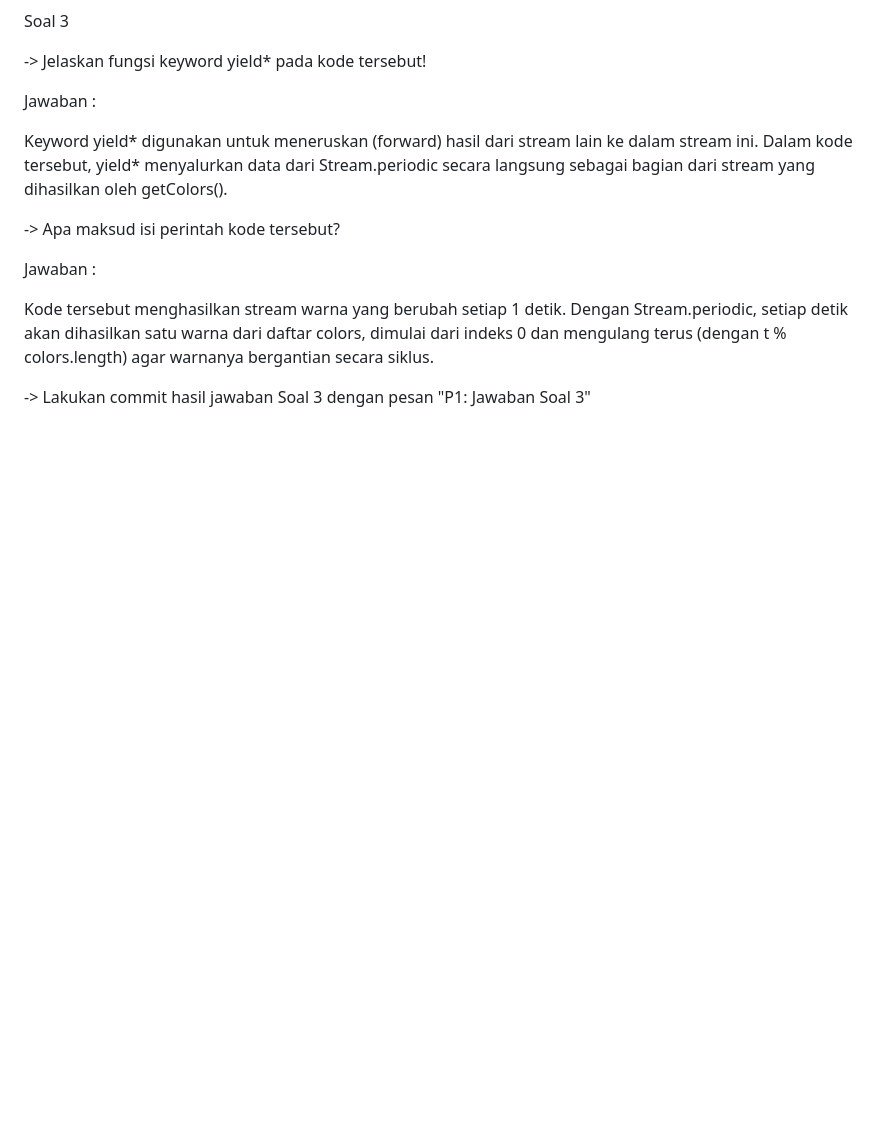
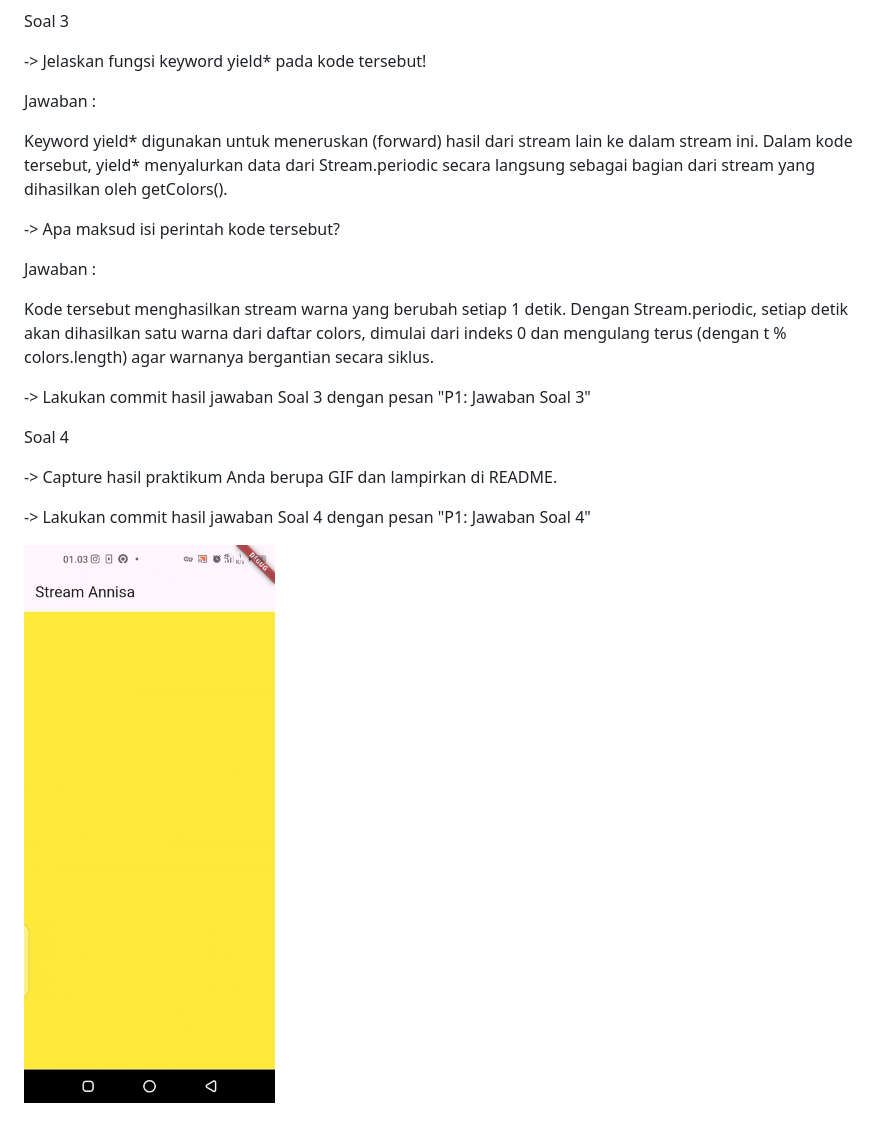
Before and after one commit to Annisafitrianirizky/management_state_stream_annisa, a Markdown page: README.md, the part around the change. Drawn GitHub-style; pictures changed too: images/p1s4.gif (added); blank space fills up the shorter version.

Commit message:
P1: Jawaban Soal 4

```diff
--- a/README.md
+++ b/README.md
@@ -35,3 +35,11 @@ Jawaban :
 Kode tersebut menghasilkan stream warna yang berubah setiap 1 detik. Dengan Stream.periodic, setiap detik akan dihasilkan satu warna dari daftar colors, dimulai dari indeks 0 dan mengulang terus (dengan t % colors.length) agar warnanya bergantian secara siklus.
 
 -> Lakukan commit hasil jawaban Soal 3 dengan pesan "P1: Jawaban Soal 3"
+
+Soal 4
+
+-> Capture hasil praktikum Anda berupa GIF dan lampirkan di README.
+
+-> Lakukan commit hasil jawaban Soal 4 dengan pesan "P1: Jawaban Soal 4"
+
+![take](./images/p1s4.gif)
```
Also changed, not shown: 2 other files.
